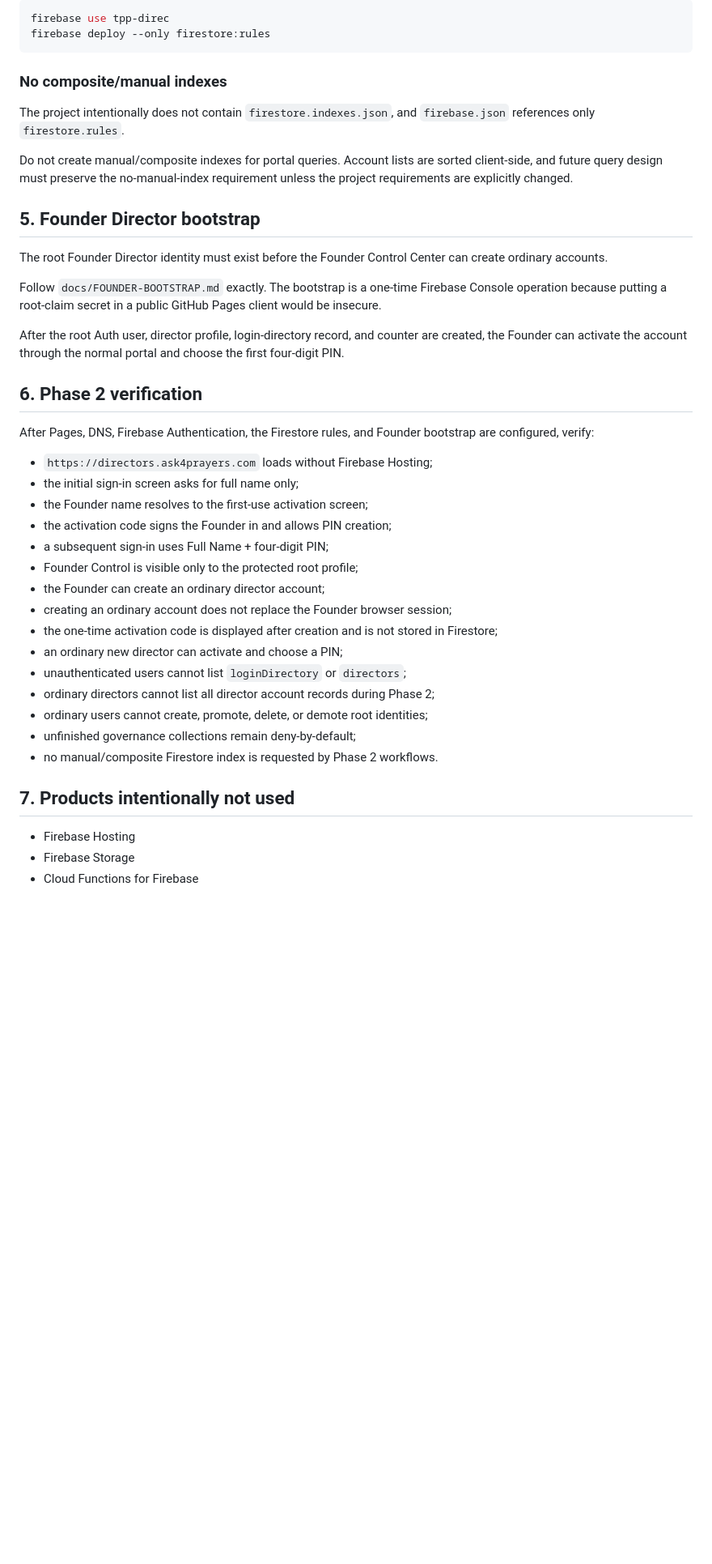
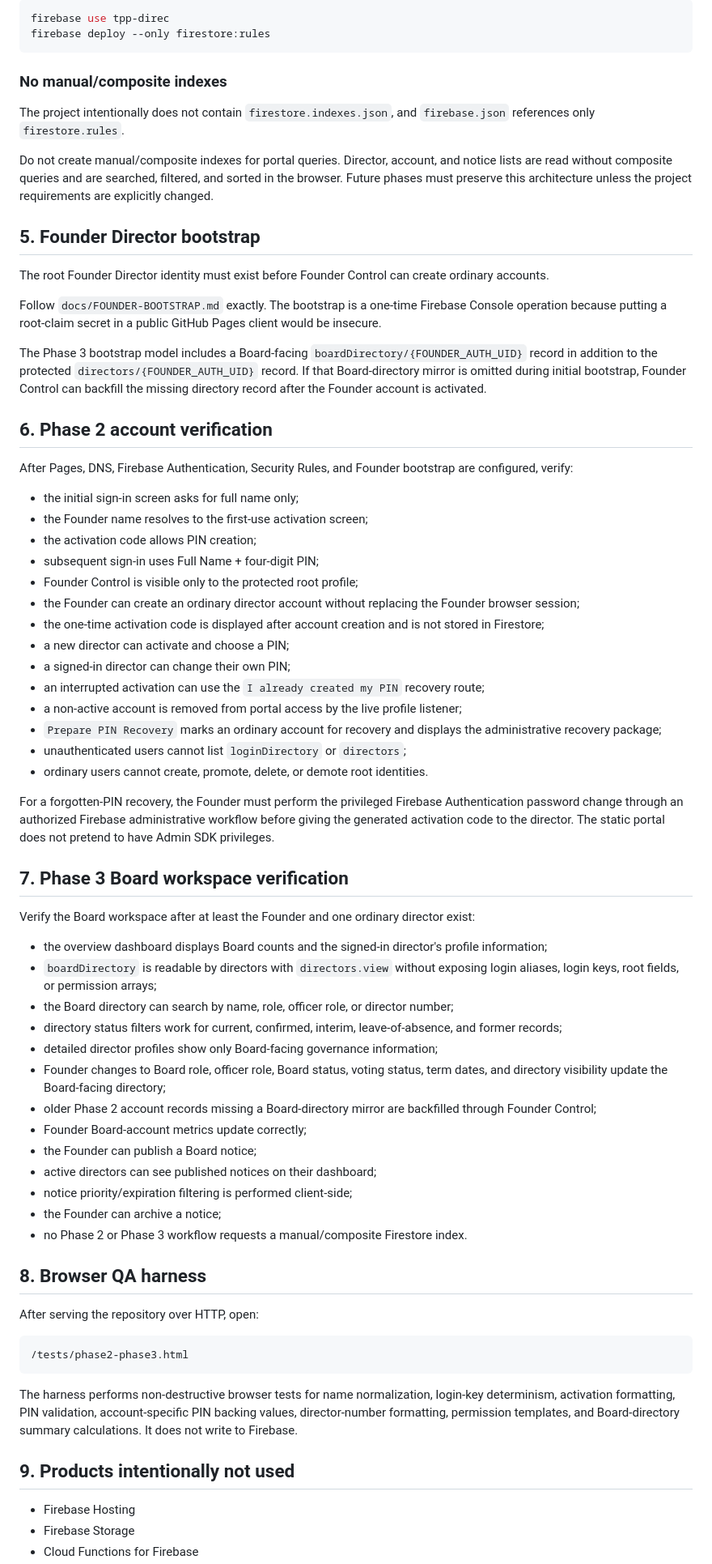
Before and after one commit to Silly-Cheese/tpp-directors, a Markdown page: docs/DEPLOYMENT.md, the part around one of its changes. Shown at 81% size. Rendered like a GitHub page; blank space fills up the shorter version.

Commit message:
Update deployment verification for completed Phases 2 and 3

````diff
--- a/docs/DEPLOYMENT.md
+++ b/docs/DEPLOYMENT.md
@@ -43,41 +43,70 @@ firebase use tpp-direc
 firebase deploy --only firestore:rules
 ```
 
-### No composite/manual indexes
+### No manual/composite indexes
 
 The project intentionally does not contain `firestore.indexes.json`, and `firebase.json` references only `firestore.rules`.
 
-Do not create manual/composite indexes for portal queries. Account lists are sorted client-side, and future query design must preserve the no-manual-index requirement unless the project requirements are explicitly changed.
+Do not create manual/composite indexes for portal queries. Director, account, and notice lists are read without composite queries and are searched, filtered, and sorted in the browser. Future phases must preserve this architecture unless the project requirements are explicitly changed.
 
 ## 5. Founder Director bootstrap
 
-The root Founder Director identity must exist before the Founder Control Center can create ordinary accounts.
+The root Founder Director identity must exist before Founder Control can create ordinary accounts.
 
 Follow `docs/FOUNDER-BOOTSTRAP.md` exactly. The bootstrap is a one-time Firebase Console operation because putting a root-claim secret in a public GitHub Pages client would be insecure.
 
-After the root Auth user, director profile, login-directory record, and counter are created, the Founder can activate the account through the normal portal and choose the first four-digit PIN.
+The Phase 3 bootstrap model includes a Board-facing `boardDirectory/{FOUNDER_AUTH_UID}` record in addition to the protected `directors/{FOUNDER_AUTH_UID}` record. If that Board-directory mirror is omitted during initial bootstrap, Founder Control can backfill the missing directory record after the Founder account is activated.
 
-## 6. Phase 2 verification
+## 6. Phase 2 account verification
 
-After Pages, DNS, Firebase Authentication, the Firestore rules, and Founder bootstrap are configured, verify:
+After Pages, DNS, Firebase Authentication, Security Rules, and Founder bootstrap are configured, verify:
 
-- `https://directors.ask4prayers.com` loads without Firebase Hosting;
 - the initial sign-in screen asks for full name only;
 - the Founder name resolves to the first-use activation screen;
-- the activation code signs the Founder in and allows PIN creation;
-- a subsequent sign-in uses Full Name + four-digit PIN;
+- the activation code allows PIN creation;
+- subsequent sign-in uses Full Name + four-digit PIN;
 - Founder Control is visible only to the protected root profile;
-- the Founder can create an ordinary director account;
-- creating an ordinary account does not replace the Founder browser session;
-- the one-time activation code is displayed after creation and is not stored in Firestore;
-- an ordinary new director can activate and choose a PIN;
+- the Founder can create an ordinary director account without replacing the Founder browser session;
+- the one-time activation code is displayed after account creation and is not stored in Firestore;
+- a new director can activate and choose a PIN;
+- a signed-in director can change their own PIN;
+- an interrupted activation can use the `I already created my PIN` recovery route;
+- a non-active account is removed from portal access by the live profile listener;
+- `Prepare PIN Recovery` marks an ordinary account for recovery and displays the administrative recovery package;
 - unauthenticated users cannot list `loginDirectory` or `directors`;
-- ordinary directors cannot list all director account records during Phase 2;
-- ordinary users cannot create, promote, delete, or demote root identities;
-- unfinished governance collections remain deny-by-default;
-- no manual/composite Firestore index is requested by Phase 2 workflows.
+- ordinary users cannot create, promote, delete, or demote root identities.
 
-## 7. Products intentionally not used
+For a forgotten-PIN recovery, the Founder must perform the privileged Firebase Authentication password change through an authorized Firebase administrative workflow before giving the generated activation code to the director. The static portal does not pretend to have Admin SDK privileges.
+
+## 7. Phase 3 Board workspace verification
+
+Verify the Board workspace after at least the Founder and one ordinary director exist:
+
+- the overview dashboard displays Board counts and the signed-in director's profile information;
+- `boardDirectory` is readable by directors with `directors.view` without exposing login aliases, login keys, root fields, or permission arrays;
+- the Board directory can search by name, role, officer role, or director number;
+- directory status filters work for current, confirmed, interim, leave-of-absence, and former records;
+- detailed director profiles show only Board-facing governance information;
+- Founder changes to Board role, officer role, Board status, voting status, term dates, and directory visibility update the Board-facing directory;
+- older Phase 2 account records missing a Board-directory mirror are backfilled through Founder Control;
+- Founder Board-account metrics update correctly;
+- the Founder can publish a Board notice;
+- active directors can see published notices on their dashboard;
+- notice priority/expiration filtering is performed client-side;
+- the Founder can archive a notice;
+- no Phase 2 or Phase 3 workflow requests a manual/composite Firestore index.
+
+## 8. Browser QA harness
+
+After serving the repository over HTTP, open:
+
+```text
+/tests/phase2-phase3.html
+```
+
+The harness performs non-destructive browser tests for name normalization, login-key determinism, activation formatting, PIN validation, account-specific PIN backing values, director-number formatting, permission templates, and Board-directory summary calculations. It does not write to Firebase.
+
+## 9. Products intentionally not used
 
 - Firebase Hosting
 - Firebase Storage
````
Also changed, not shown: other parts of docs/DEPLOYMENT.md (+2 -2 lines).
